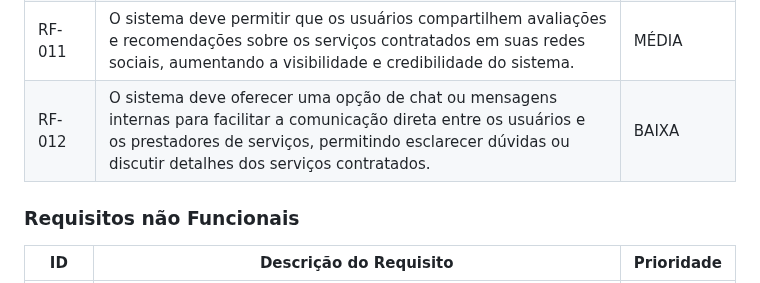
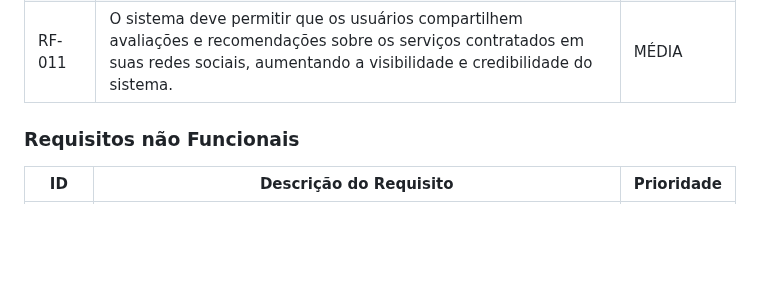
Before and after one commit to ICEI-PUC-Minas-PMV-ADS/pmv-ads-2024-1-e4-proj-infra-t4-connectlocal, a Markdown page: docs/02-Especificação do Projeto.md, the part around the change. Rendered like a GitHub page; blank space fills up the shorter version.

Commit message:
Update 02-Especificação do Projeto.md
-RF12

```diff
--- a/docs/02-Especificação do Projeto.md
+++ b/docs/02-Especificação do Projeto.md
@@ -104,7 +104,6 @@ As tabelas que se seguem apresentam os requisitos funcionais e não funcionais q
 |RF-009|Deve haver uma funcionalidade que permita aos prestadores de serviços personalizar seus perfis com informações relevantes sobre sua empresa, como portfólio, horário de funcionamento e políticas de preços.|ALTA|
 |RF-0010|Cada usuário deve ter um perfil onde possa gerenciar suas informações pessoais, histórico de serviços contratados, avaliações recebidas e pagamentos realizados.|ALTA|
 |RF-011|O sistema deve permitir que os usuários compartilhem avaliações e recomendações sobre os serviços contratados em suas redes sociais, aumentando a visibilidade e credibilidade do sistema.|MÉDIA|
-|RF-012|O sistema deve oferecer uma opção de chat ou mensagens internas para facilitar a comunicação direta entre os usuários e os prestadores de serviços, permitindo esclarecer dúvidas ou discutir detalhes dos serviços contratados.|BAIXA|
 
 ### Requisitos não Funcionais
 
```
